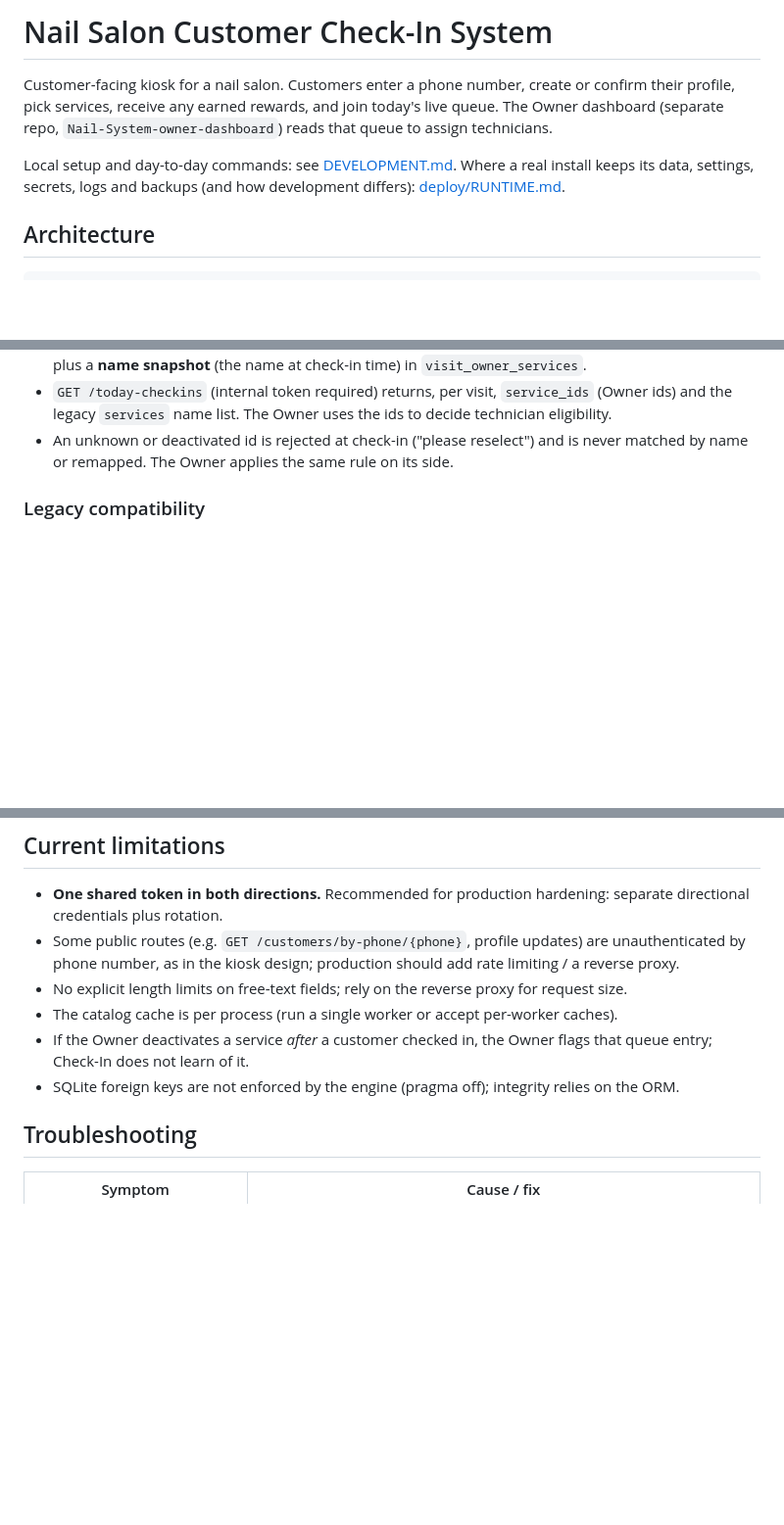
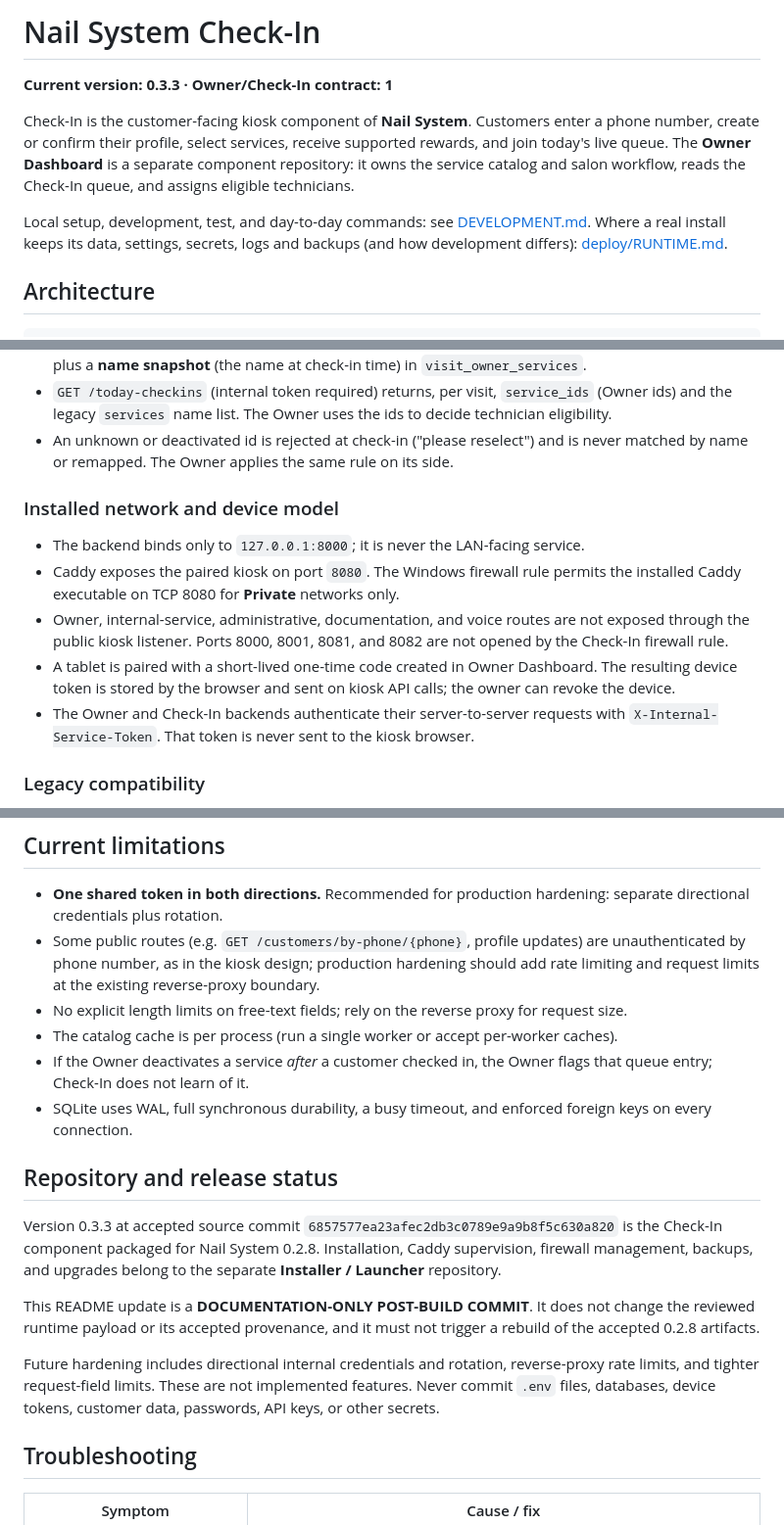
Before and after one commit to thutuyet1910/Nail-System, a Markdown page: README.md, 3 parts joined by grey strips. Shown at 98% size. Drawn GitHub-style; blank space fills up the shorter version.

Commit message:
docs: refresh Check-In release documentation

```diff
--- a/README.md
+++ b/README.md
@@ -1,8 +1,13 @@
-# Nail Salon Customer Check-In System
+# Nail System Check-In
 
-Customer-facing kiosk for a nail salon. Customers enter a phone number, create or confirm their profile, pick services, receive any earned rewards, and join today's live queue. The Owner dashboard (separate repo, `Nail-System-owner-dashboard`) reads that queue to assign technicians.
+**Current version: 0.3.3 · Owner/Check-In contract: 1**
 
-Local setup and day-to-day commands: see [DEVELOPMENT.md](DEVELOPMENT.md). Where a real install keeps its data, settings, secrets, logs
+Check-In is the customer-facing kiosk component of **Nail System**. Customers enter a phone number,
+create or confirm their profile, select services, receive supported rewards, and join today's live
+queue. The **Owner Dashboard** is a separate component repository: it owns the service catalog and
+salon workflow, reads the Check-In queue, and assigns eligible technicians.
+
+Local setup, development, test, and day-to-day commands: see [DEVELOPMENT.md](DEVELOPMENT.md). Where a real install keeps its data, settings, secrets, logs
 and backups (and how development differs): [deploy/RUNTIME.md](deploy/RUNTIME.md).
 
 ## Architecture
@@ -27,6 +32,18 @@ Caddy setup, the allowlist, the privacy risks that remain for this proof of conc
 - Services are selected by the Owner's stable service **id**. For each new visit Check-In stores the Owner id plus a **name snapshot** (the name at check-in time) in `visit_owner_services`.
 - `GET /today-checkins` (internal token required) returns, per visit, `service_ids` (Owner ids) and the legacy `services` name list. The Owner uses the ids to decide technician eligibility.
 - An unknown or deactivated id is rejected at check-in ("please reselect") and is never matched by name or remapped. The Owner applies the same rule on its side.
+
+### Installed network and device model
+
+- The backend binds only to `127.0.0.1:8000`; it is never the LAN-facing service.
+- Caddy exposes the paired kiosk on port `8080`. The Windows firewall rule permits the installed
+  Caddy executable on TCP 8080 for **Private** networks only.
+- Owner, internal-service, administrative, documentation, and voice routes are not exposed through
+  the public kiosk listener. Ports 8000, 8001, 8081, and 8082 are not opened by the Check-In firewall rule.
+- A tablet is paired with a short-lived one-time code created in Owner Dashboard. The resulting
+  device token is stored by the browser and sent on kiosk API calls; the owner can revoke the device.
+- The Owner and Check-In backends authenticate their server-to-server requests with
+  `X-Internal-Service-Token`. That token is never sent to the kiosk browser.
 
 ### Legacy compatibility
 
@@ -106,11 +123,25 @@ SQLite, created on startup with `create_all` plus idempotent additive `ALTER TAB
 ## Current limitations
 
 - **One shared token in both directions.** Recommended for production hardening: separate directional credentials plus rotation.
-- Some public routes (e.g. `GET /customers/by-phone/{phone}`, profile updates) are unauthenticated by phone number, as in the kiosk design; production should add rate limiting / a reverse proxy.
+- Some public routes (e.g. `GET /customers/by-phone/{phone}`, profile updates) are unauthenticated by phone number, as in the kiosk design; production hardening should add rate limiting and request limits at the existing reverse-proxy boundary.
 - No explicit length limits on free-text fields; rely on the reverse proxy for request size.
 - The catalog cache is per process (run a single worker or accept per-worker caches).
 - If the Owner deactivates a service *after* a customer checked in, the Owner flags that queue entry; Check-In does not learn of it.
-- SQLite foreign keys are not enforced by the engine (pragma off); integrity relies on the ORM.
+- SQLite uses WAL, full synchronous durability, a busy timeout, and enforced foreign keys on every connection.
+
+## Repository and release status
+
+Version 0.3.3 at accepted source commit `6857577ea23afec2db3c0789e9a9b8f5c630a820`
+is the Check-In component packaged for Nail System 0.2.8. Installation, Caddy supervision, firewall
+management, backups, and upgrades belong to the separate **Installer / Launcher** repository.
+
+This README update is a **DOCUMENTATION-ONLY POST-BUILD COMMIT**. It does not change the reviewed
+runtime payload or its accepted provenance, and it must not trigger a rebuild of the accepted 0.2.8
+artifacts.
+
+Future hardening includes directional internal credentials and rotation, reverse-proxy rate limits,
+and tighter request-field limits. These are not implemented features. Never commit `.env` files,
+databases, device tokens, customer data, passwords, API keys, or other secrets.
 
 ## Troubleshooting
 
```
